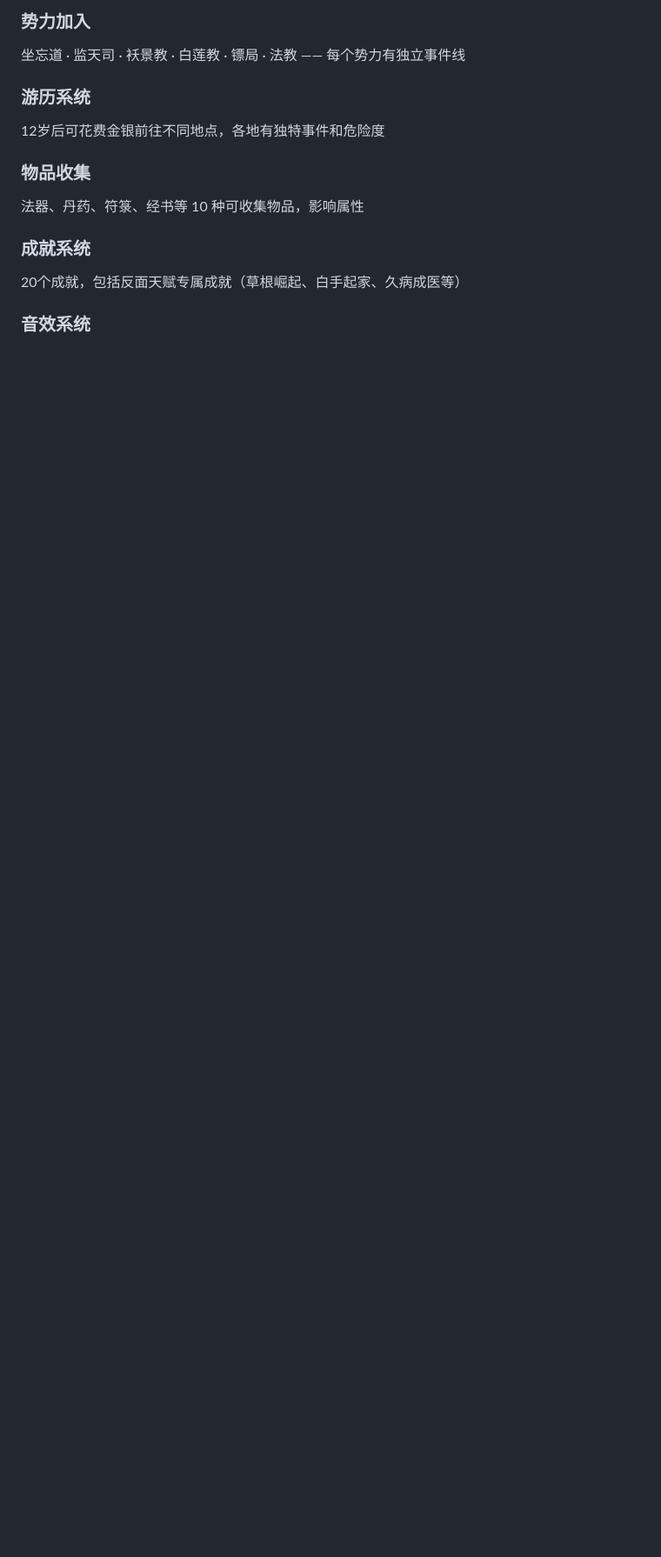
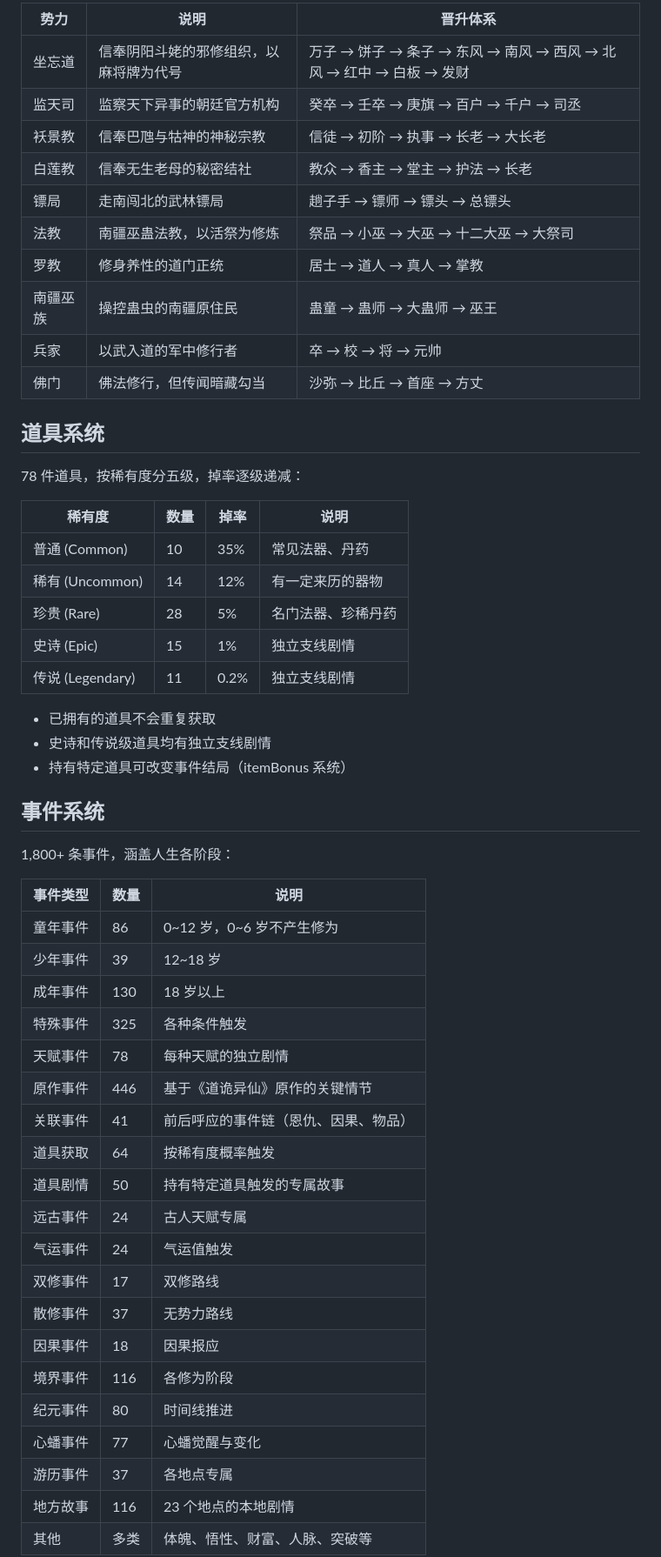
Before and after one commit to fixpng/Daogui_Life, a Markdown page: README.md, the part around one of its changes. Shown at 87% size. Drawn GitHub-style; blank space fills up the shorter version.

```diff
--- a/README.md
+++ b/README.md
@@ -35,14 +59,57 @@
 
-### 势力加入
-坐忘道 · 监天司 · 袄景教 · 白莲教 · 镖局 · 法教 —— 每个势力有独立事件线
+| 势力 | 说明 | 晋升体系 |
+|------|------|----------|
+| 坐忘道 | 信奉阴阳斗姥的邪修组织，以麻将牌为代号 | 万子 → 饼子 → 条子 → 东风 → 南风 → 西风 → 北风 → 红中 → 白板 → 发财 |
+| 监天司 | 监察天下异事的朝廷官方机构 | 癸卒 → 壬卒 → 庚旗 → 百户 → 千户 → 司丞 |
+| 袄景教 | 信奉巴虺与牯神的神秘宗教 | 信徒 → 初阶 → 执事 → 长老 → 大长老 |
+| 白莲教 | 信奉无生老母的秘密结社 | 教众 → 香主 → 堂主 → 护法 → 长老 |
+| 镖局 | 走南闯北的武林镖局 | 趟子手 → 镖师 → 镖头 → 总镖头 |
+| 法教 | 南疆巫蛊法教，以活祭为修炼 | 祭品 → 小巫 → 大巫 → 十二大巫 → 大祭司 |
+| 罗教 | 修身养性的道门正统 | 居士 → 道人 → 真人 → 掌教 |
+| 南疆巫族 | 操控蛊虫的南疆原住民 | 蛊童 → 蛊师 → 大蛊师 → 巫王 |
+| 兵家 | 以武入道的军中修行者 | 卒 → 校 → 将 → 元帅 |
+| 佛门 | 佛法修行，但传闻暗藏勾当 | 沙弥 → 比丘 → 首座 → 方丈 |
 
-### 游历系统
-12岁后可花费金银前往不同地点，各地有独特事件和危险度
+## 道具系统
 
-### 物品收集
-法器、丹药、符箓、经书等 10 种可收集物品，影响属性
+78 件道具，按稀有度分五级，掉率逐级递减：
 
-### 成就系统
-20个成就，包括反面天赋专属成就（草根崛起、白手起家、久病成医等）
+| 稀有度 | 数量 | 掉率 | 说明 |
+|--------|------|------|------|
+| 普通 (Common) | 10 | 35% | 常见法器、丹药 |
+| 稀有 (Uncommon) | 14 | 12% | 有一定来历的器物 |
+| 珍贵 (Rare) | 28 | 5% | 名门法器、珍稀丹药 |
+| 史诗 (Epic) | 15 | 1% | 独立支线剧情 |
+| 传说 (Legendary) | 11 | 0.2% | 独立支线剧情 |
 
-### 音效系统
+- 已拥有的道具不会重复获取
+- 史诗和传说级道具均有独立支线剧情
+- 持有特定道具可改变事件结局（itemBonus 系统）
+
+## 事件系统
+
+1,800+ 条事件，涵盖人生各阶段：
+
+| 事件类型 | 数量 | 说明 |
+|----------|------|------|
+| 童年事件 | 86 | 0~12 岁，0~6 岁不产生修为 |
+| 少年事件 | 39 | 12~18 岁 |
+| 成年事件 | 130 | 18 岁以上 |
+| 特殊事件 | 325 | 各种条件触发 |
+| 天赋事件 | 78 | 每种天赋的独立剧情 |
+| 原作事件 | 446 | 基于《道诡异仙》原作的关键情节 |
+| 关联事件 | 41 | 前后呼应的事件链（恩仇、因果、物品） |
+| 道具获取 | 64 | 按稀有度概率触发 |
+| 道具剧情 | 50 | 持有特定道具触发的专属故事 |
+| 远古事件 | 24 | 古人天赋专属 |
+| 气运事件 | 24 | 气运值触发 |
+| 双修事件 | 17 | 双修路线 |
+| 散修事件 | 37 | 无势力路线 |
+| 因果事件 | 18 | 因果报应 |
+| 境界事件 | 116 | 各修为阶段 |
+| 纪元事件 | 80 | 时间线推进 |
+| 心蟠事件 | 77 | 心蟠觉醒与变化 |
+| 游历事件 | 37 | 各地点专属 |
+| 地方故事 | 116 | 23 个地点的本地剧情 |
+| 其他 | 多类 | 体魄、悟性、财富、人脉、突破等 |
+
```
Also changed, not shown: other parts of README.md (+62 -19 lines).
